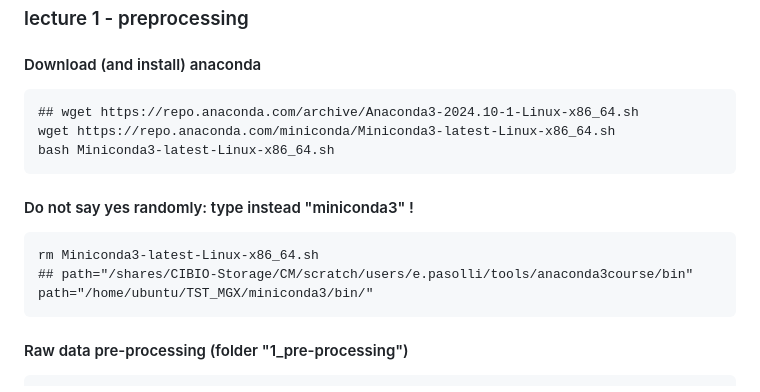
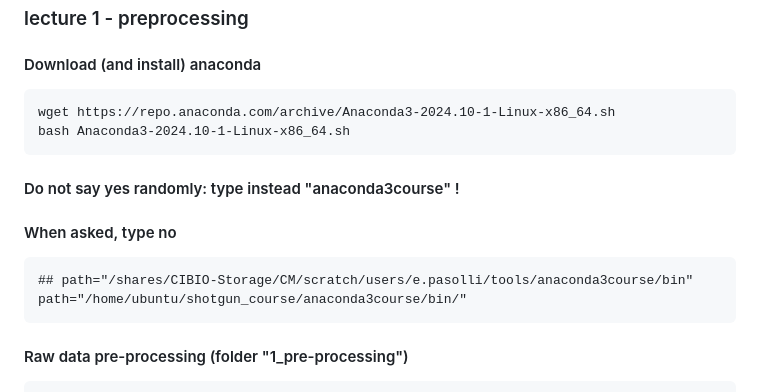
Before and after one commit to paolinomanghi/physalia_MGX_tutorials, a Markdown page: README.md, the part around the change. GitHub-like rendering.

````diff
--- a/README.md
+++ b/README.md
@@ -3,17 +3,16 @@
 
 #### Download (and install) anaconda
 ```
-## wget https://repo.anaconda.com/archive/Anaconda3-2024.10-1-Linux-x86_64.sh
-wget https://repo.anaconda.com/miniconda/Miniconda3-latest-Linux-x86_64.sh
-bash Miniconda3-latest-Linux-x86_64.sh
+wget https://repo.anaconda.com/archive/Anaconda3-2024.10-1-Linux-x86_64.sh
+bash Anaconda3-2024.10-1-Linux-x86_64.sh
 ```
 
-#### Do not say yes randomly:  type instead "miniconda3" !
+#### Do not say yes randomly:  type instead "anaconda3course" !
+#### When asked, type no
 
 ```
-rm Miniconda3-latest-Linux-x86_64.sh
 ## path="/shares/CIBIO-Storage/CM/scratch/users/e.pasolli/tools/anaconda3course/bin"
-path="/home/ubuntu/TST_MGX/miniconda3/bin/"
+path="/home/ubuntu/shotgun_course/anaconda3course/bin/"
 ```
 
 #### Raw data pre-processing (folder "1_pre-processing")
````
